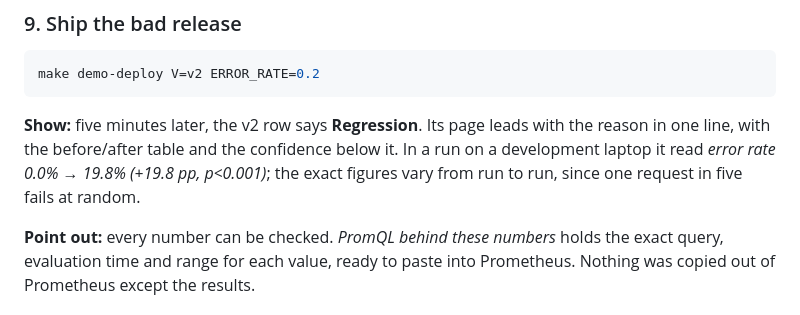
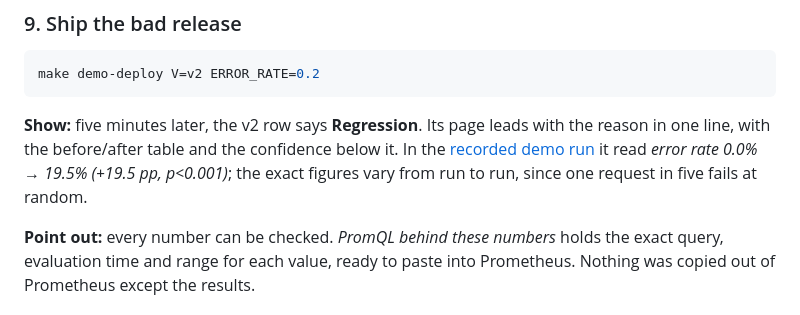
Before and after one commit to Dariuss-ctrl/InfraScope, a Markdown page: docs/demo-script.md, the part around the change. GitHub-like rendering.

````diff
--- a/docs/demo-script.md
+++ b/docs/demo-script.md
@@ -102,7 +102,7 @@ The script reports the deployment in progress, recreates `demo-service` as `v1`,
 make demo-deploy V=v2 ERROR_RATE=0.2
 ```
 
-**Show:** five minutes later, the v2 row says **Regression**. Its page leads with the reason in one line, with the before/after table and the confidence below it. In a run on a development laptop it read *error rate 0.0% → 19.8% (+19.8 pp, p<0.001)*; the exact figures vary from run to run, since one request in five fails at random.
+**Show:** five minutes later, the v2 row says **Regression**. Its page leads with the reason in one line, with the before/after table and the confidence below it. In the [recorded demo run](results/2026-11-16-demo-run.md) it read *error rate 0.0% → 19.5% (+19.5 pp, p<0.001)*; the exact figures vary from run to run, since one request in five fails at random.
 
 **Point out:** every number can be checked. *PromQL behind these numbers* holds the exact query, evaluation time and range for each value, ready to paste into Prometheus. Nothing was copied out of Prometheus except the results.
 
````
Also changed, not shown: README.md (+22 -1 lines), docs/results/2026-11-16-demo-run.md (added, +76 -0 lines), docs/images/deployment-regression.png (added), docs/images/overview-deployments.png (added), docs/images/overview-slow-query.png (added), docs/images/trace-waterfall.png (added), 1 other file.
